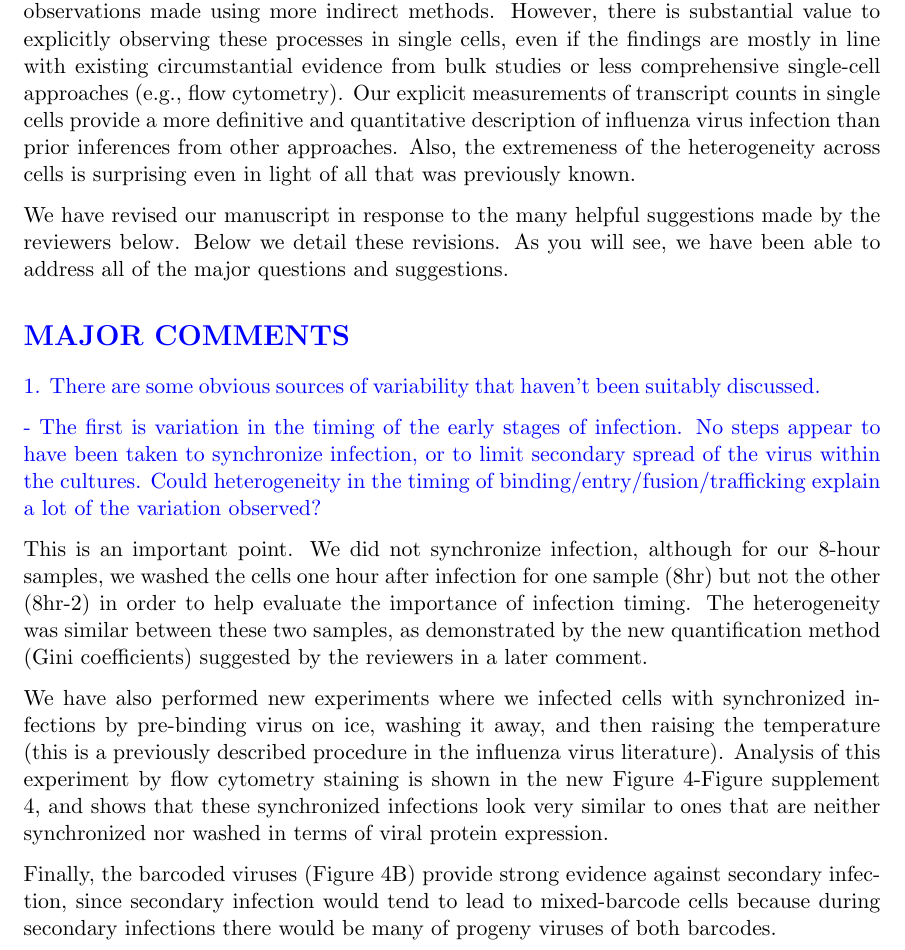
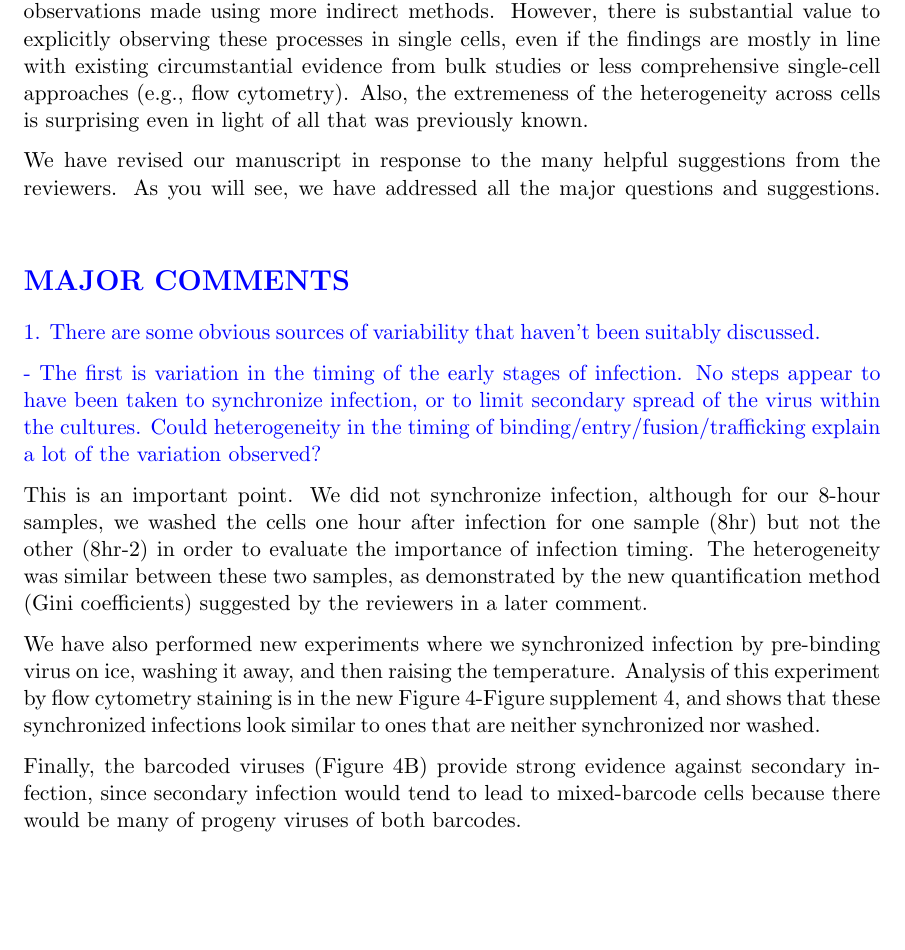
Before and after one commit to jbloomlab/flu_single_cell, a LaTeX document (paper/ResponseToReviews.tex): part of page 2 of 10 before the commit and part of page 2 of 9 after it, cut so that both start at the same text, the shorter picture padded with empty space. Compiled offline with pdfLaTeX.

Commit message:
some small tweaks to response wording

```diff
--- a/paper/ResponseToReviews.tex
+++ b/paper/ResponseToReviews.tex
@@ -35,12 +35,10 @@ Thank you for recognizing the power of the approach and our efforts to fully des
 
 As you note, our approach does not uncover any truly new biological phenomenon, and (as you also note) we honestly describe how our results end up mostly confirming older observations made using more indirect methods.
 However, there is substantial value to explicitly observing these processes in single cells, even if the findings are mostly in line with existing circumstantial evidence from bulk studies or less comprehensive single-cell approaches (e.g., flow cytometry).
-Our explicit measurements of transcript counts in single cells provide a more definitive and quantitative description of influenza virus infection than prior inferences from other approaches.
 Also, the extremeness of the heterogeneity across cells is surprising even in light of all that was previously known.
 
-We have revised our manuscript in response to the many helpful suggestions made by the reviewers below.
-Below we detail these revisions.
-As you will see, we have been able to address all of the major questions and suggestions.
+We have revised our manuscript in response to the many helpful suggestions from the reviewers.
+As you will see, we have addressed all the major questions and suggestions.
 }
 
 \section*{MAJOR COMMENTS}
@@ -51,13 +49,13 @@ As you will see, we have been able to address all of the major questions and sug
 
 {\color{black}
 This is an important point.
-We did not synchronize infection, although for our 8-hour samples, we washed the cells one hour after infection for one sample (8hr) but not the other (8hr-2) in order to help evaluate the importance of infection timing.
+We did not synchronize infection, although for our 8-hour samples, we washed the cells one hour after infection for one sample (8hr) but not the other (8hr-2) in order to evaluate the importance of infection timing.
 The heterogeneity was similar between these two samples, as demonstrated by the new quantification method (Gini coefficients) suggested by the reviewers in a later comment.
 
-We have also performed new experiments where we infected cells with synchronized infections by pre-binding virus on ice, washing it away, and then raising the temperature (this is a previously described procedure in the influenza virus literature).
-Analysis of this experiment by flow cytometry staining is shown in the new Figure 4-Figure supplement 4, and shows that these synchronized infections look very similar to ones that are neither synchronized nor washed in terms of viral protein expression.
+We have also performed new experiments where we synchronized infection by pre-binding virus on ice, washing it away, and then raising the temperature.
+Analysis of this experiment by flow cytometry staining is in the new Figure 4-Figure supplement 4, and shows that these synchronized infections look similar to ones that are neither synchronized nor washed.
 
-Finally, the barcoded viruses (Figure 4B) provide strong evidence against secondary infection, since secondary infection would tend to lead to mixed-barcode cells because during secondary infections there would be many of progeny viruses of both barcodes.
+Finally, the barcoded viruses (Figure 4B) provide strong evidence against secondary infection, since secondary infection would tend to lead to mixed-barcode cells because there would be many of progeny viruses of both barcodes.
 
 In addition to adding Figure 4-Figure supplement 4, we have added the following text related to this point:
 
```
Also changed, not shown: paper/ResponseToReviews.pdf, paper/ResponseToReviews.tex (10 more changed lines).
